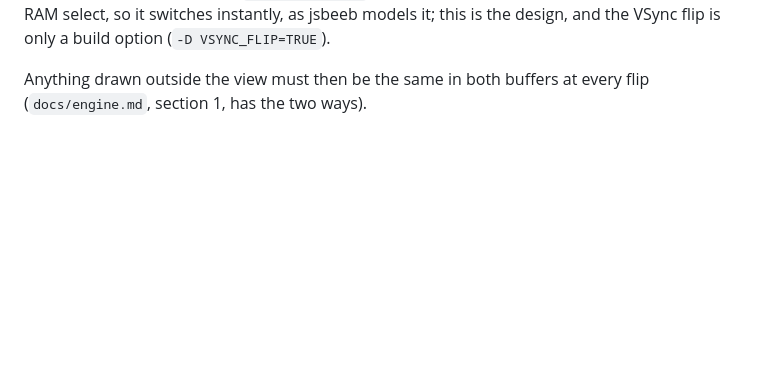
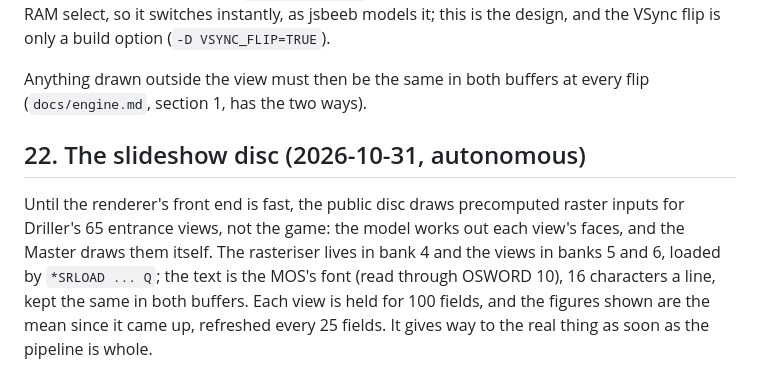
Before and after one commit to mattgodbolt/freescape-beeb, a Markdown page: docs/decisions.md, the part around the change. GitHub-like rendering; blank space fills up the shorter version.

```diff
--- a/docs/decisions.md
+++ b/docs/decisions.md
@@ -266,3 +266,15 @@ only a build option (`-D VSYNC_FLIP=TRUE`).
 
 Anything drawn outside the view must then be the same in both buffers at
 every flip (`docs/engine.md`, section 1, has the two ways).
+
+## 22. The slideshow disc (2026-10-31, autonomous)
+
+Until the renderer's front end is fast, the public disc draws
+precomputed raster inputs for Driller's 65 entrance views, not the game:
+the model works out each view's faces, and the Master draws them itself.
+The rasteriser lives in bank 4 and the views in banks 5 and 6, loaded by
+`*SRLOAD ... Q`; the text is the MOS's font (read through OSWORD 10), 16
+characters a line, kept the same in both buffers. Each view is held for 100
+fields, and the figures shown are the mean since it came up, refreshed
+every 25 fields. It gives way to the real thing as soon as the pipeline is
+whole.
```
Also changed, not shown: README.md (+20 -16 lines), docs/journal.md (+17 -0 lines), docs/images/disc_slides.png (added), docs/images/disc_testcard.png (deleted), 1 other file.
